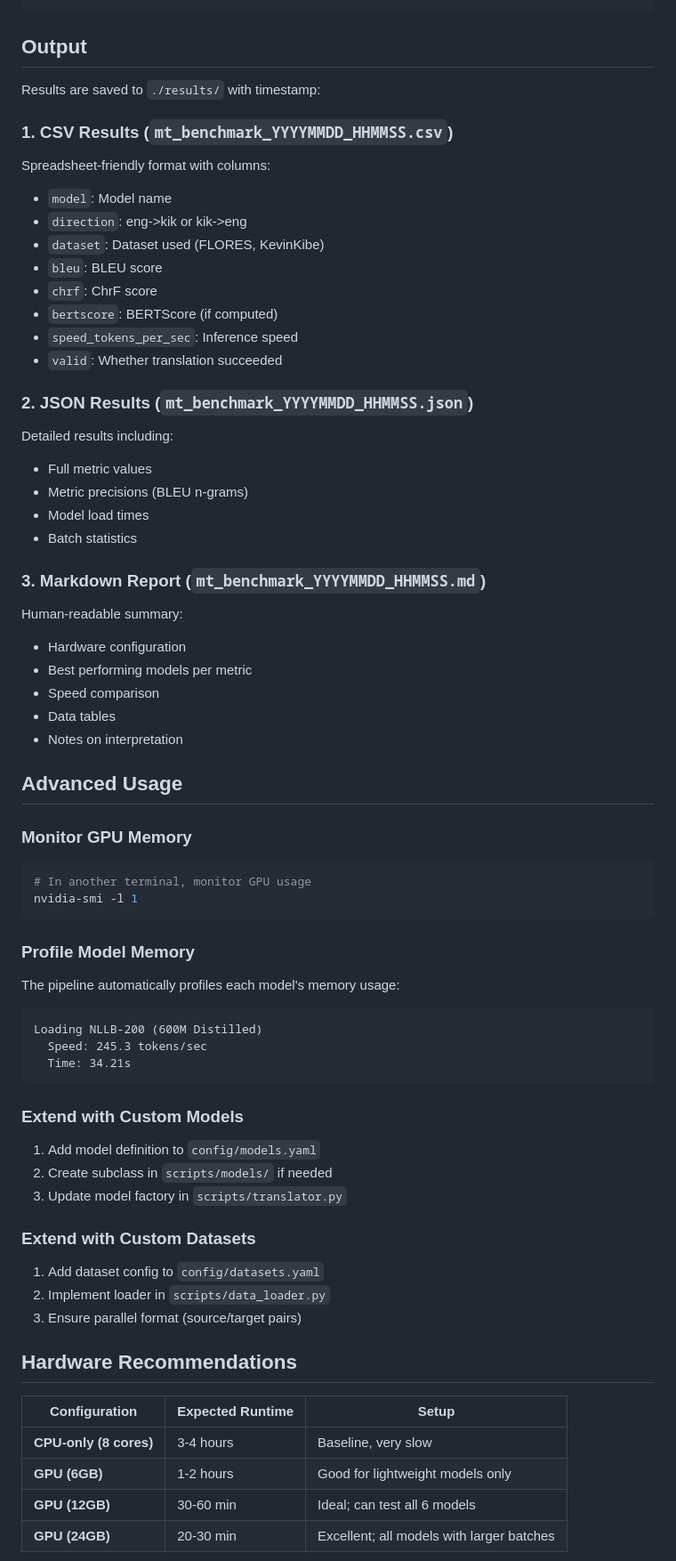
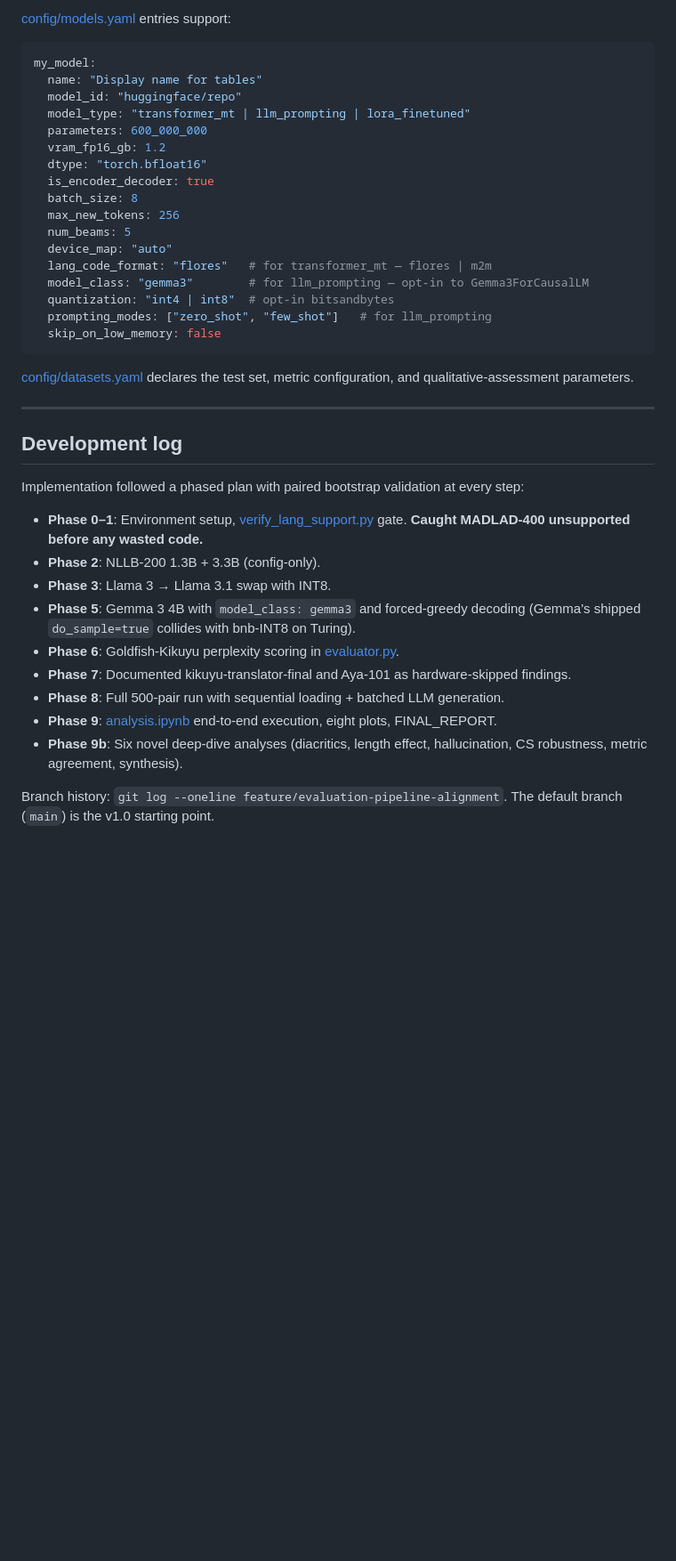
Before and after one commit to markgachara/MTBenchmarks, a Markdown page: README.md, the part around one of its changes. Shown at 89% size. Rendered like a GitHub page; blank space fills up the shorter version.

````diff
--- a/README.md
+++ b/README.md
@@ -165,71 +197,42 @@ python main.py \
+[config/models.yaml](config/models.yaml) entries support:
+
+```yaml
+my_model:
+  name: "Display name for tables"
+  model_id: "huggingface/repo"
+  model_type: "transformer_mt | llm_prompting | lora_finetuned"
+  parameters: 600_000_000
+  vram_fp16_gb: 1.2
+  dtype: "torch.bfloat16"
+  is_encoder_decoder: true
+  batch_size: 8
+  max_new_tokens: 256
+  num_beams: 5
+  device_map: "auto"
+  lang_code_format: "flores"   # for transformer_mt — flores | m2m
+  model_class: "gemma3"        # for llm_prompting — opt-in to Gemma3ForCausalLM
+  quantization: "int4 | int8"  # opt-in bitsandbytes
+  prompting_modes: ["zero_shot", "few_shot"]   # for llm_prompting
+  skip_on_low_memory: false
 ```
 
-## Output
+[config/datasets.yaml](config/datasets.yaml) declares the test set, metric configuration, and qualitative-assessment parameters.
 
-Results are saved to `./results/` with timestamp:
+---
 
-### 1. CSV Results (`mt_benchmark_YYYYMMDD_HHMMSS.csv`)
-Spreadsheet-friendly format with columns:
-- `model`: Model name
-- `direction`: eng->kik or kik->eng
-- `dataset`: Dataset used (FLORES, KevinKibe)
-- `bleu`: BLEU score
-- `chrf`: ChrF score
-- `bertscore`: BERTScore (if computed)
-- `speed_tokens_per_sec`: Inference speed
-- `valid`: Whether translation succeeded
+## Development log
 
-### 2. JSON Results (`mt_benchmark_YYYYMMDD_HHMMSS.json`)
-Detailed results including:
-- Full metric values
-- Metric precisions (BLEU n-grams)
-- Model load times
-- Batch statistics
+Implementation followed a phased plan with paired bootstrap validation at every step:
 
-### 3. Markdown Report (`mt_benchmark_YYYYMMDD_HHMMSS.md`)
-Human-readable summary:
-- Hardware configuration
-- Best performing models per metric
-- Speed comparison
-- Data tables
-- Notes on interpretation
+- **Phase 0–1**: Environment setup, [verify_lang_support.py](scripts/verify_lang_support.py) gate. **Caught MADLAD-400 unsupported before any wasted code.**
+- **Phase 2**: NLLB-200 1.3B + 3.3B (config-only).
+- **Phase 3**: Llama 3 → Llama 3.1 swap with INT8.
+- **Phase 5**: Gemma 3 4B with `model_class: gemma3` and forced-greedy decoding (Gemma's shipped `do_sample=true` collides with bnb-INT8 on Turing).
+- **Phase 6**: Goldfish-Kikuyu perplexity scoring in [evaluator.py](scripts/evaluator.py).
+- **Phase 7**: Documented kikuyu-translator-final and Aya-101 as hardware-skipped findings.
+- **Phase 8**: Full 500-pair run with sequential loading + batched LLM generation.
+- **Phase 9**: [analysis.ipynb](analysis.ipynb) end-to-end execution, eight plots, FINAL_REPORT.
+- **Phase 9b**: Six novel deep-dive analyses (diacritics, length effect, hallucination, CS robustness, metric agreement, synthesis).
 
-## Advanced Usage
+Branch history: `git log --oneline feature/evaluation-pipeline-alignment`. The default branch (`main`) is the v1.0 starting point.
 
-### Monitor GPU Memory
-
-```bash
-# In another terminal, monitor GPU usage
-nvidia-smi -l 1
-```
-
-### Profile Model Memory
-
-The pipeline automatically profiles each model's memory usage:
-```
-Loading NLLB-200 (600M Distilled)
-  Speed: 245.3 tokens/sec
-  Time: 34.21s
-```
-
-### Extend with Custom Models
-
-1. Add model definition to `config/models.yaml`
-2. Create subclass in `scripts/models/` if needed
-3. Update model factory in `scripts/translator.py`
-
-### Extend with Custom Datasets
-
-1. Add dataset config to `config/datasets.yaml`
-2. Implement loader in `scripts/data_loader.py`
-3. Ensure parallel format (source/target pairs)
-
-## Hardware Recommendations
-
-| Configuration | Expected Runtime | Setup |
-|---|---|---|
-| **CPU-only (8 cores)** | 3-4 hours | Baseline, very slow |
-| **GPU (6GB)** | 1-2 hours | Good for lightweight models only |
-| **GPU (12GB)** | 30-60 min | Ideal; can test all 6 models |
-| **GPU (24GB)** | 20-30 min | Excellent; all models with larger batches |
-
````
Also changed, not shown: other parts of README.md (+173 -218 lines).
